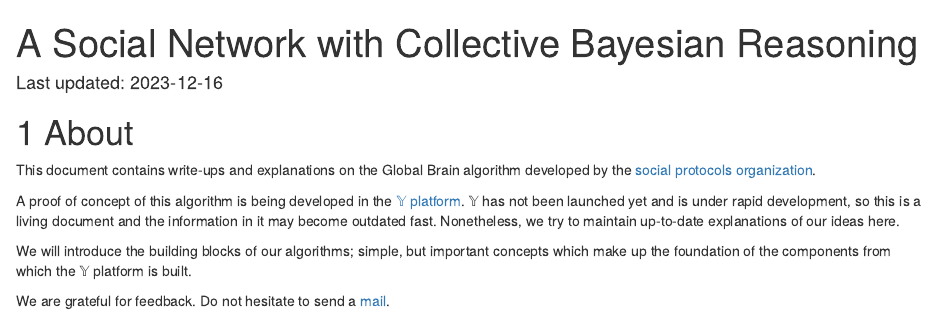
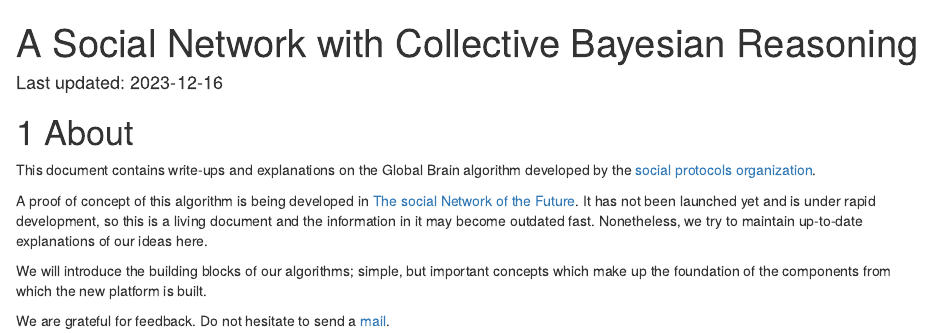
Before and after one commit to social-protocols/global-brain, an R Markdown document (index.Rmd): the page in a window 1100 px wide, from its top. Rendered offline with R 4.5, knitr and Pandoc, with nearby package versions; drawn as R Markdown's standard HTML page in place of the format the file asks for.

Commit message:
Fix links an names

```diff
--- a/index.Rmd
+++ b/index.Rmd
@@ -12,7 +12,7 @@ description: |
   we explain core concepts in simple terms that help to understand the
   algorithms and components of the software.
 link-citations: yes
-github-repo: social-protocols/y-docs
+github-repo: social-protocols/global-brain
 ---
 
 # About
@@ -20,16 +20,16 @@ github-repo: social-protocols/y-docs
 This document contains write-ups and explanations on the Global Brain
 algorithm developed by the [social protocols organization](https://www.social-protocols.org).
 
-A proof of concept of this algorithm is being developed in the
-[𝕐 platform](https://github.com/social-protocols/Y).
-𝕐 has not been launched yet and is
+A proof of concept of this algorithm is being developed in
+[The social Network of the Future](https://github.com/social-protocols/social-network).
+It has not been launched yet and is
 under rapid development, so this is a living document and the information in
 it may become outdated fast. Nonetheless, we try to maintain up-to-date
 explanations of our ideas here.
 
 We will introduce the building blocks of our algorithms; simple, but important
-concepts which make up the foundation of the components from which the 𝕐
-platform is built.
+concepts which make up the foundation of the components from which the
+new platform is built.
 
 We are grateful for feedback. Do not hesitate to send a
 [mail](mailto:mail@social-protocols.org).
```
Also changed, not shown: 01-global-brain-overview.Rmd (+1 -1 lines).
